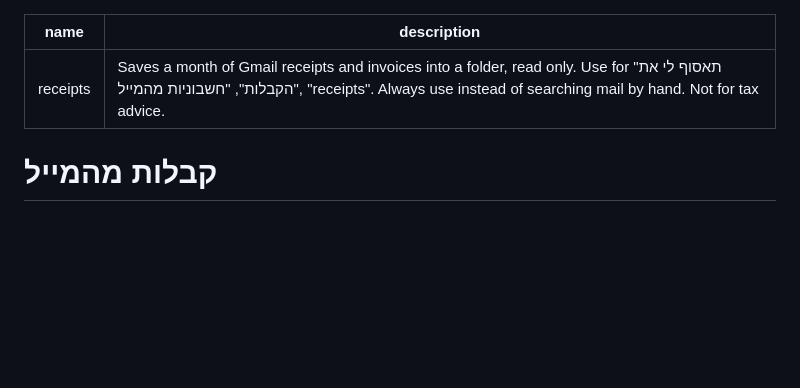
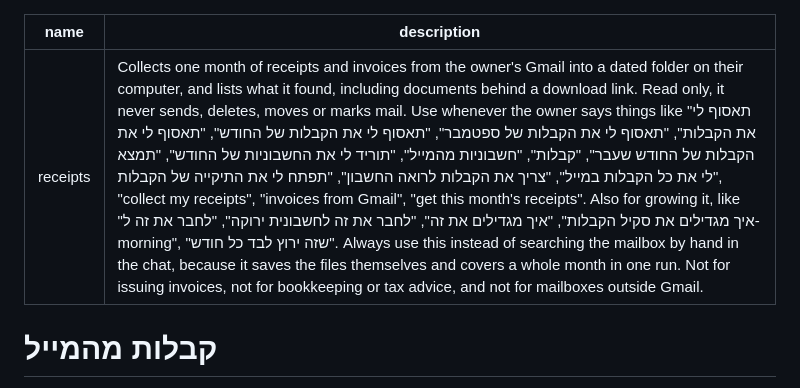
Before and after one commit to themakers-y-d/makers-bonuses, a Markdown page: skills/receipts/SKILL.md, the part around the change. Rendered like a GitHub page; blank space fills up the shorter version.

Commit message:
receipts: התיאור חזר לגרסה הארוכה עם כל ניסוחי ההפעלה, מקוצר ל-1019 תווים (המקסימום של Agent Skills הוא 1024) ובלי נקודתיים-רווח. הסקיל מותקן בקלוד קוד, ובתיאור של 200 תווים הניסוחים שהדף מבטיח הפסיקו להפעיל אותו (נמדד 30.10)
Co-Authored-By: Claude Opus 5.5 <noreply@anthropic.com>

```diff
--- a/skills/receipts/SKILL.md
+++ b/skills/receipts/SKILL.md
@@ -1,6 +1,6 @@
 ---
 name: receipts
-description: Saves a month of Gmail receipts and invoices into a folder, read only. Use for "תאסוף לי את הקבלות", "חשבוניות מהמייל", "receipts". Always use instead of searching mail by hand. Not for tax advice.
+description: Collects one month of receipts and invoices from the owner's Gmail into a dated folder on their computer, and lists what it found, including documents behind a download link. Read only, it never sends, deletes, moves or marks mail. Use whenever the owner says things like "תאסוף לי את הקבלות", "תאסוף לי את הקבלות של ספטמבר", "תאסוף לי את הקבלות של החודש", "תאסוף לי את הקבלות של החודש שעבר", "קבלות", "חשבוניות מהמייל", "תוריד לי את החשבוניות של החודש", "תמצא לי את כל הקבלות במייל", "צריך את הקבלות לרואה החשבון", "תפתח לי את התיקייה של הקבלות", "collect my receipts", "invoices from Gmail", "get this month's receipts". Also for growing it, like "איך מגדילים את סקיל הקבלות", "איך מגדילים את זה", "לחבר את זה לחשבונית ירוקה", "לחבר את זה ל-morning", "שזה ירוץ לבד כל חודש". Always use this instead of searching the mailbox by hand in the chat, because it saves the files themselves and covers a whole month in one run. Not for issuing invoices, not for bookkeeping or tax advice, and not for mailboxes outside Gmail.
 ---
 
 # קבלות מהמייל
```
